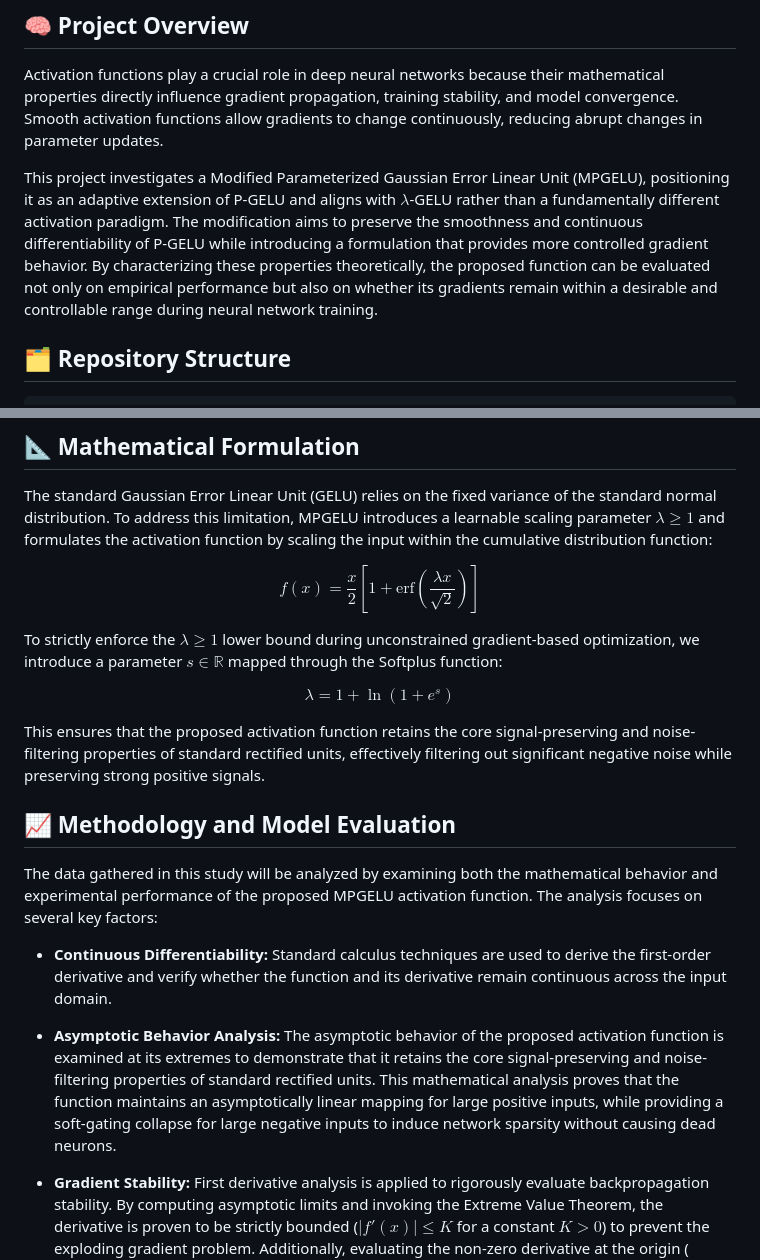
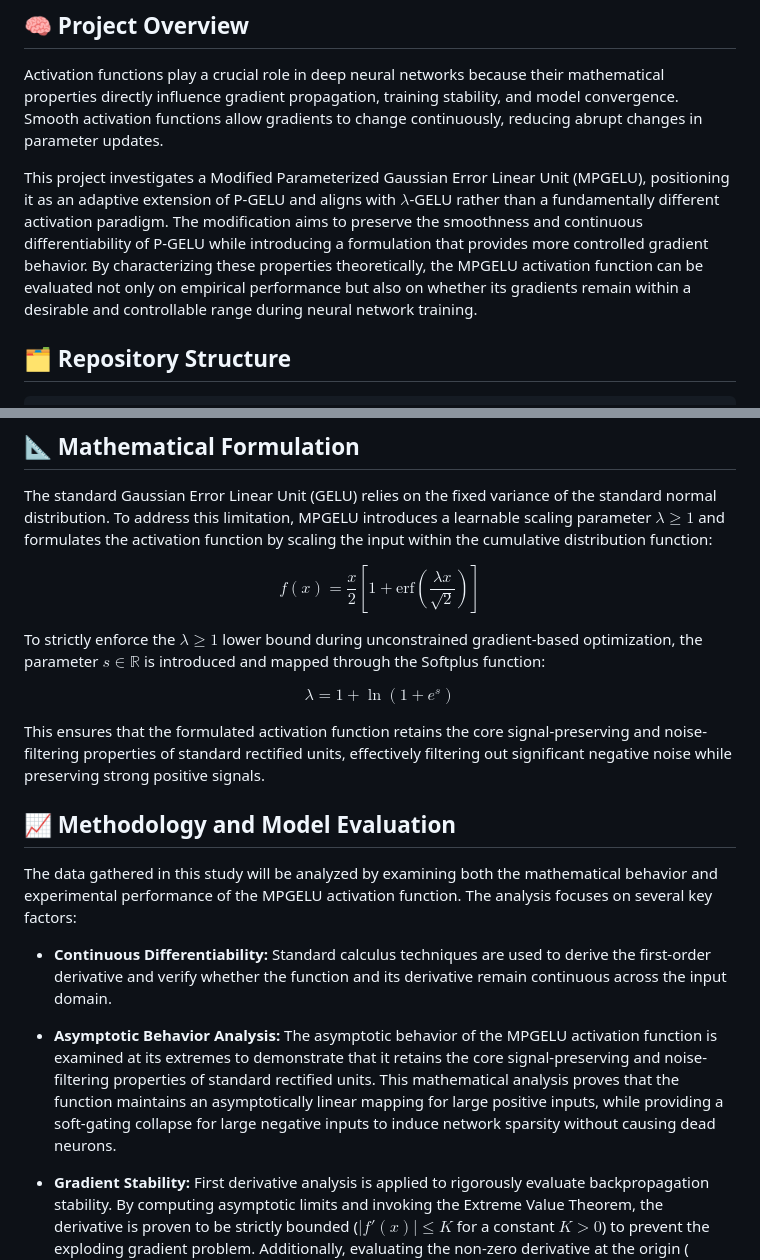
Before and after one commit to Ariestootl/MPGELU, a Markdown page: README.md, 2 parts joined by grey strips. Rendered like a GitHub page.

````diff
--- a/README.md
+++ b/README.md
@@ -27,7 +27,7 @@ Through this guidance, I am equipping these students to bridge the gap between t
 ## 🧠 Project Overview
 Activation functions play a crucial role in deep neural networks because their mathematical properties directly influence gradient propagation, training stability, and model convergence. Smooth activation functions allow gradients to change continuously, reducing abrupt changes in parameter updates.
 
-This project investigates a Modified Parameterized Gaussian Error Linear Unit (MPGELU), positioning it as an adaptive extension of P-GELU and aligns with $\lambda$-GELU rather than a fundamentally different activation paradigm. The modification aims to preserve the smoothness and continuous differentiability of P-GELU while introducing a formulation that provides more controlled gradient behavior. By characterizing these properties theoretically, the proposed function can be evaluated not only on empirical performance but also on whether its gradients remain within a desirable and controllable range during neural network training.
+This project investigates a Modified Parameterized Gaussian Error Linear Unit (MPGELU), positioning it as an adaptive extension of P-GELU and aligns with $\lambda$-GELU rather than a fundamentally different activation paradigm. The modification aims to preserve the smoothness and continuous differentiability of P-GELU while introducing a formulation that provides more controlled gradient behavior. By characterizing these properties theoretically, the MPGELU activation function can be evaluated not only on empirical performance but also on whether its gradients remain within a desirable and controllable range during neural network training.
 
 ## 🗂️ Repository Structure
 ```text
@@ -55,18 +55,18 @@ The standard Gaussian Error Linear Unit (GELU) relies on the fixed variance of t
 $$f(x) = \frac{x}{2}\left[1 + \text{erf}\left(\frac{\lambda x}{\sqrt{2}}\right)\right]$$
 
 
-To strictly enforce the $\lambda \ge 1$ lower bound during unconstrained gradient-based optimization, we introduce a parameter $s \in \mathbb{R}$ mapped through the Softplus function:
+To strictly enforce the $\lambda \ge 1$ lower bound during unconstrained gradient-based optimization, the parameter $s \in \mathbb{R}$ is introduced and mapped through the Softplus function:
 
 $$\lambda = 1 + \ln(1 + e^s)$$
 
-This ensures that the proposed activation function retains the core signal-preserving and noise-filtering properties of standard rectified units, effectively filtering out significant negative noise while preserving strong positive signals.
+This ensures that the formulated activation function retains the core signal-preserving and noise-filtering properties of standard rectified units, effectively filtering out significant negative noise while preserving strong positive signals.
 
 ## 📈 Methodology and Model Evaluation
-The data gathered in this study will be analyzed by examining both the mathematical behavior and experimental performance of the proposed MPGELU activation function. The analysis focuses on several key factors:
+The data gathered in this study will be analyzed by examining both the mathematical behavior and experimental performance of the MPGELU activation function. The analysis focuses on several key factors:
 
 *   **Continuous Differentiability:** Standard calculus techniques are used to derive the first-order derivative and verify whether the function and its derivative remain continuous across the input domain.
 
-*   **Asymptotic Behavior Analysis:** The asymptotic behavior of the proposed activation function is examined at its extremes to demonstrate that it retains the core signal-preserving and noise-filtering properties of standard rectified units. This mathematical analysis proves that the function maintains an asymptotically linear mapping for large positive inputs, while providing a soft-gating collapse for large negative inputs to induce network sparsity without causing dead neurons.
+*   **Asymptotic Behavior Analysis:** The asymptotic behavior of the MPGELU activation function is examined at its extremes to demonstrate that it retains the core signal-preserving and noise-filtering properties of standard rectified units. This mathematical analysis proves that the function maintains an asymptotically linear mapping for large positive inputs, while providing a soft-gating collapse for large negative inputs to induce network sparsity without causing dead neurons.
 
 * **Gradient Stability:** First derivative analysis is applied to rigorously evaluate backpropagation stability. By computing asymptotic limits and invoking the Extreme Value Theorem, the derivative is proven to be strictly bounded ($\lvert f'(x) \rvert \le K$ for a constant $K >0$) to prevent the exploding gradient problem. Additionally, evaluating the non-zero derivative at the origin ($f'(0) > 0$) guarantees active signal flow, preventing vanishing gradients and the dying neuron pathology.
 
````
